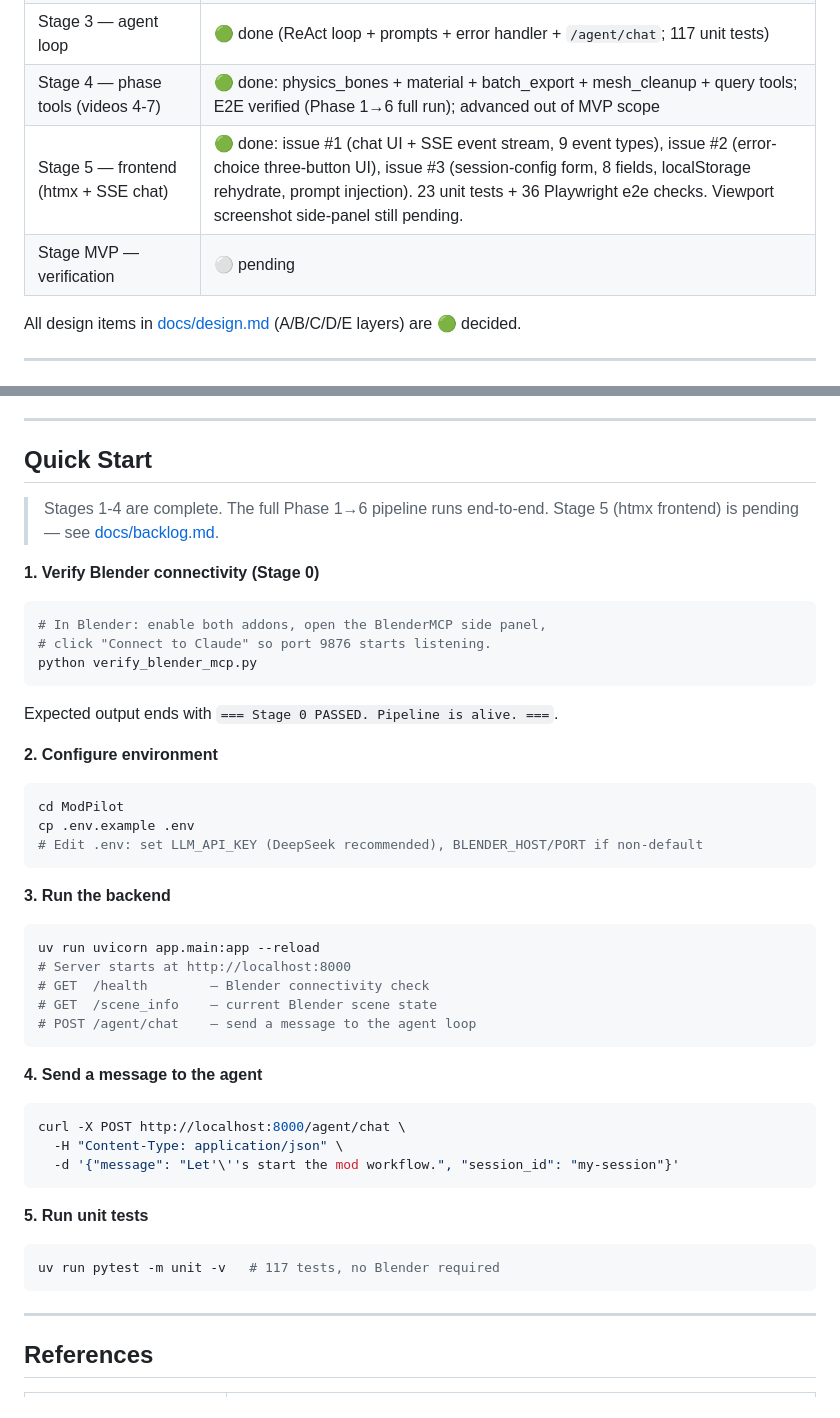
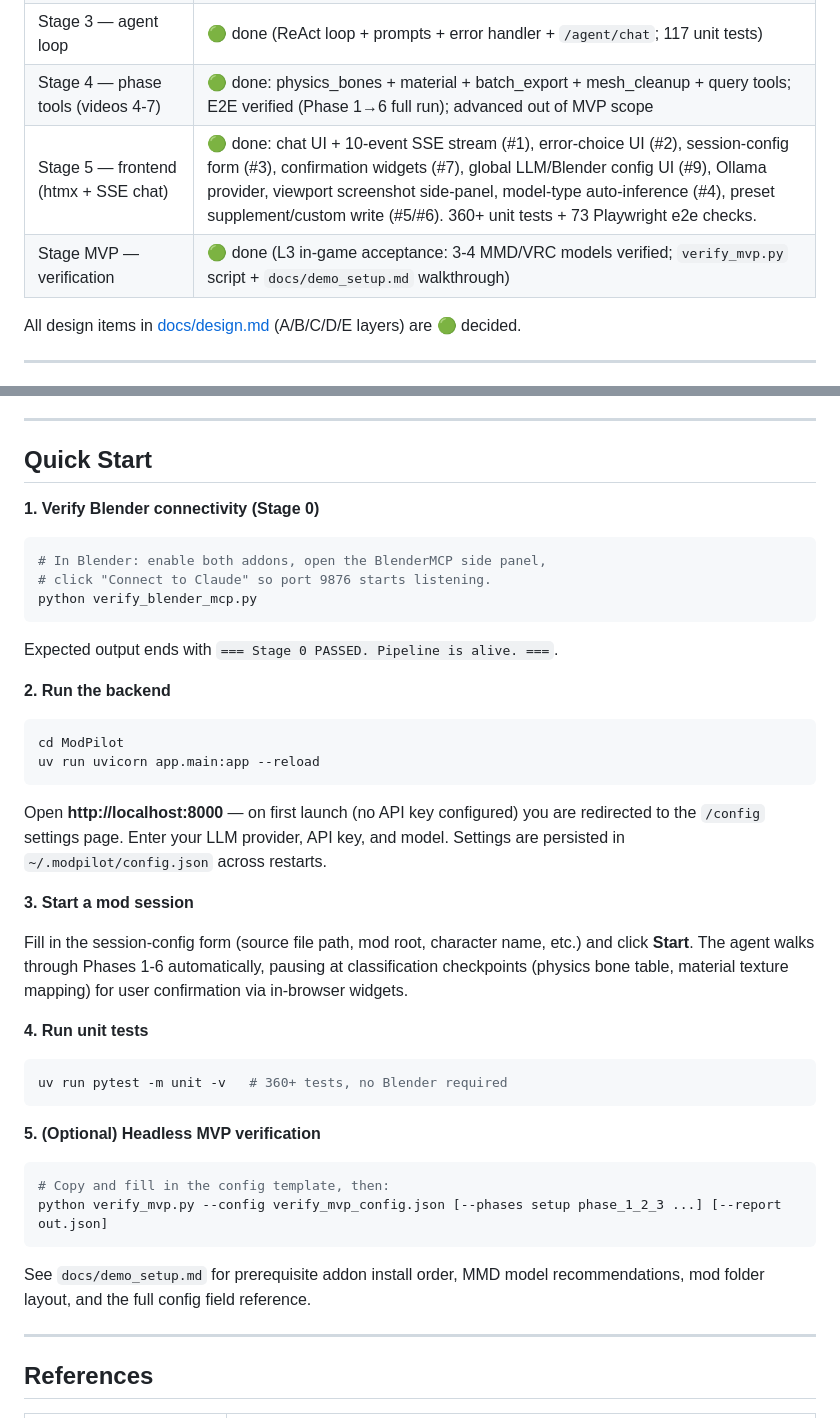
Before and after one commit to Dimcirui/REE-ModPilot, a Markdown page: README.md, 2 parts joined by grey strips. Drawn GitHub-style.

Commit message:
docs and readme update

````diff
--- a/README.md
+++ b/README.md
@@ -16,8 +16,8 @@
 | Stage 2 — phase tool layer (videos 1-3) | 🟢 done (PoseCorrection + SkeletonAlign + VertexGroups; 76 unit tests) |
 | Stage 3 — agent loop | 🟢 done (ReAct loop + prompts + error handler + `/agent/chat`; 117 unit tests) |
 | Stage 4 — phase tools (videos 4-7) | 🟢 done: physics_bones + material + batch_export + mesh_cleanup + query tools; E2E verified (Phase 1→6 full run); advanced out of MVP scope |
-| Stage 5 — frontend (htmx + SSE chat) | 🟢 done: issue #1 (chat UI + SSE event stream, 9 event types), issue #2 (error-choice three-button UI), issue #3 (session-config form, 8 fields, localStorage rehydrate, prompt injection). 23 unit tests + 36 Playwright e2e checks. Viewport screenshot side-panel still pending. |
-| Stage MVP — verification | ⚪ pending |
+| Stage 5 — frontend (htmx + SSE chat) | 🟢 done: chat UI + 10-event SSE stream (#1), error-choice UI (#2), session-config form (#3), confirmation widgets (#7), global LLM/Blender config UI (#9), Ollama provider, viewport screenshot side-panel, model-type auto-inference (#4), preset supplement/custom write (#5/#6). 360+ unit tests + 73 Playwright e2e checks. |
+| Stage MVP — verification | 🟢 done (L3 in-game acceptance: 3-4 MMD/VRC models verified; `verify_mvp.py` script + `docs/demo_setup.md` walkthrough) |
 
 All design items in [docs/design.md](docs/design.md) (A/B/C/D/E layers) are 🟢 decided.
 
@@ -146,9 +153,6 @@ After enabling both in Blender → Edit → Preferences → Add-ons, open the Bl
 
 ## Quick Start
 
-> Stages 1-4 are complete. The full Phase 1→6 pipeline runs end-to-end.
-> Stage 5 (htmx frontend) is pending — see [docs/backlog.md](docs/backlog.md).
-
 **1. Verify Blender connectivity (Stage 0)**
 
 ```bash
@@ -159,37 +163,33 @@ python verify_blender_mcp.py
 
 Expected output ends with `=== Stage 0 PASSED. Pipeline is alive. ===`.
 
-**2. Configure environment**
+**2. Run the backend**
 
 ```bash
 cd ModPilot
-cp .env.example .env
-# Edit .env: set LLM_API_KEY (DeepSeek recommended), BLENDER_HOST/PORT if non-default
+uv run uvicorn app.main:app --reload
 ```
 
-**3. Run the backend**
+Open **http://localhost:8000** — on first launch (no API key configured) you are redirected to the `/config` settings page. Enter your LLM provider, API key, and model. Settings are persisted in `~/.modpilot/config.json` across restarts.
+
+**3. Start a mod session**
+
+Fill in the session-config form (source file path, mod root, character name, etc.) and click **Start**. The agent walks through Phases 1-6 automatically, pausing at classification checkpoints (physics bone table, material texture mapping) for user confirmation via in-browser widgets.
+
+**4. Run unit tests**
 
 ```bash
-uv run uvicorn app.main:app --reload
-# Server starts at http://localhost:8000
-# GET  /health        — Blender connectivity check
-# GET  /scene_info    — current Blender scene state
-# POST /agent/chat    — send a message to the agent loop
+uv run pytest -m unit -v   # 360+ tests, no Blender required
 ```
 
-**4. Send a message to the agent**
+**5. (Optional) Headless MVP verification**
 
 ```bash
-curl -X POST http://localhost:8000/agent/chat \
-  -H "Content-Type: application/json" \
-  -d '{"message": "Let'\''s start the mod workflow.", "session_id": "my-session"}'
+# Copy and fill in the config template, then:
+python verify_mvp.py --config verify_mvp_config.json [--phases setup phase_1_2_3 ...] [--report out.json]
 ```
 
-**5. Run unit tests**
-
-```bash
-uv run pytest -m unit -v   # 117 tests, no Blender required
-```
+See `docs/demo_setup.md` for prerequisite addon install order, MMD model recommendations, mod folder layout, and the full config field reference.
 
 ---
 
````
Also changed, not shown: other parts of README.md (+24 -17 lines), docs/backlog.md (+1 -1 lines).
